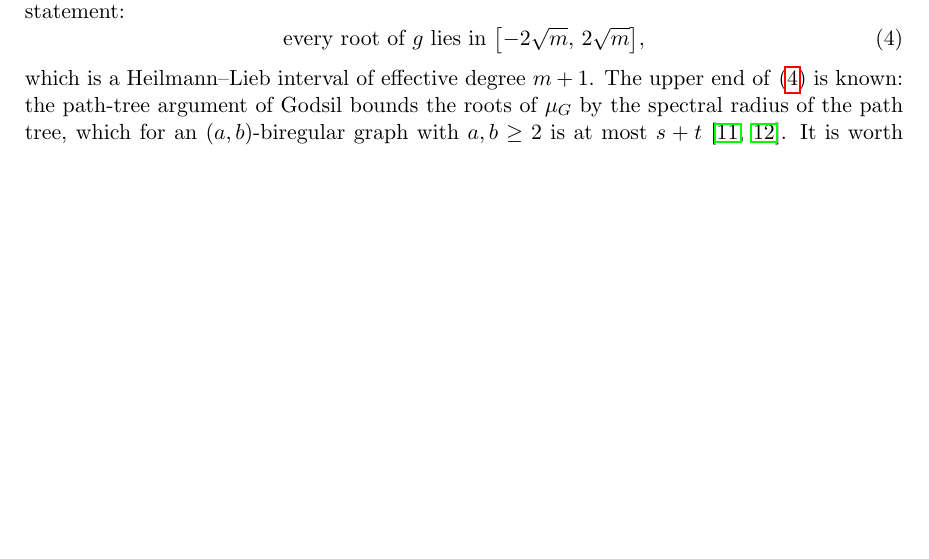
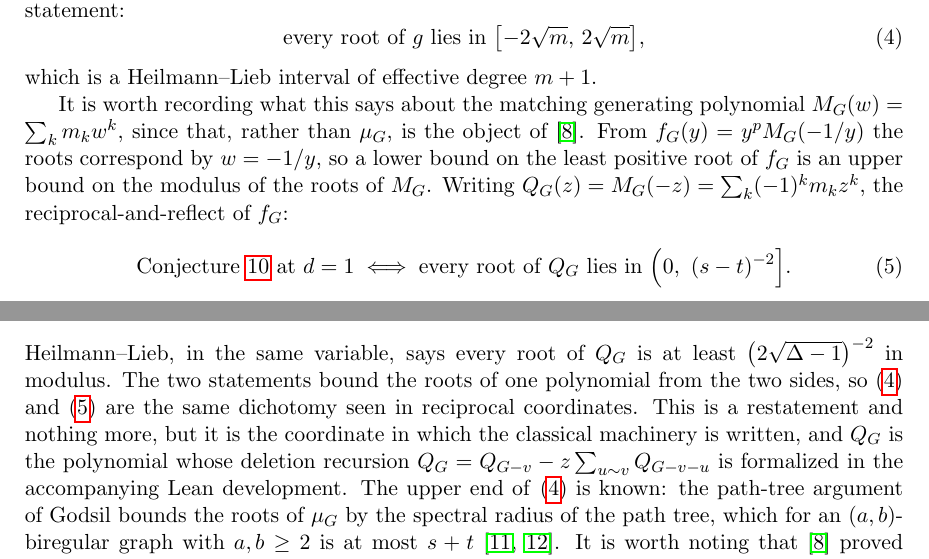
Before and after one commit to ElVec1o/rama-notes, a LaTeX paper (paper2_note/note.tex): part of page 7 of 17 before the commit and two parts of pages 7 and 8 of 18 after it, the two joined at a grey line, cut so that both start at the same text, the shorter picture padded with empty space. Compiled offline with pdfLaTeX.

Commit message:
State the conjecture in the matching generating polynomial's own coordinate
f_G(y) = y^p M_G(-1/y), so a lower bound on the least positive root of f_G is an
upper bound on the modulus of the roots of M_G = sum_k m_k w^k -- the monomer-dimer
partition function, which is the object of Heilmann-Lieb rather than mu_G. In the
reflected variable Q_G(z) = M_G(-z), the conjecture says every root lies in
(0, (s-t)^-2], while Heilmann-Lieb says every root is at least (2 sqrt(Delta-1))^-2
in modulus: the two bound one polynomial from the two sides.

Labelled as a restatement, which is what it is. Its value is that this is the
coordinate the classical machinery is written in, and Q_G is exactly the
polynomial whose deletion recursion is already formalized as bipQ_delete_left.

Verified on K_{3,4}, K_{3,5}, K_{4,5}, K_{2,5}, K_{3,6}, S(K_4): the reciprocal
relation max-root(Q_G) = 1/min-root(f_G) holds to machine precision in each.

```diff
--- a/paper2_note/note.tex
+++ b/paper2_note/note.tex
@@ -466,7 +466,27 @@ $G$, into a single clean statement:
 \begin{equation}\label{eq:twosided}
 \text{every root of }g\text{ lies in }\bigl[-2\sqrt m,\,2\sqrt m\bigr],
 \end{equation}
-which is a Heilmann--Lieb interval of effective degree $m+1$. The upper end of
+which is a Heilmann--Lieb interval of effective degree $m+1$.
+
+It is worth recording what this says about the matching generating polynomial
+$M_G(w)=\sum_km_kw^k$, since that, rather than $\mu_G$, is the object of
+\cite{HL}. From $f_G(y)=y^pM_G(-1/y)$ the roots correspond by $w=-1/y$, so a
+lower bound on the least positive root of $f_G$ is an upper bound on the modulus
+of the roots of $M_G$. Writing $Q_G(z)=M_G(-z)=\sum_k(-1)^km_kz^k$, the
+reciprocal-and-reflect of $f_G$:
+\begin{equation}\label{eq:annulus}
+\text{Conjecture~\ref{conj:gap} at }d=1
+\iff
+\text{every root of }Q_G\text{ lies in }\Bigl(0,\ (s-t)^{-2}\Bigr].
+\end{equation}
+Heilmann--Lieb, in the same variable, says every root of $Q_G$ is at least
+$\bigl(2\sqrt{\Delta-1}\bigr)^{-2}$ in modulus. The two statements bound the
+roots of one polynomial from the two sides, so \eqref{eq:twosided} and
+\eqref{eq:annulus} are the same dichotomy seen in reciprocal coordinates. This
+is a restatement and nothing more, but it is the coordinate in which the
+classical machinery is written, and $Q_G$ is the polynomial whose deletion
+recursion $Q_G=Q_{G-v}-z\sum_{u\sim v}Q_{G-v-u}$ is formalized in the
+accompanying Lean development. The upper end of
 \eqref{eq:twosided} is known: the path-tree argument of Godsil bounds the roots
 of $\mu_G$ by the spectral radius of the path tree, which for an
 $(a,b)$-biregular graph with $a,b\ge2$ is at most $s+t$
```
